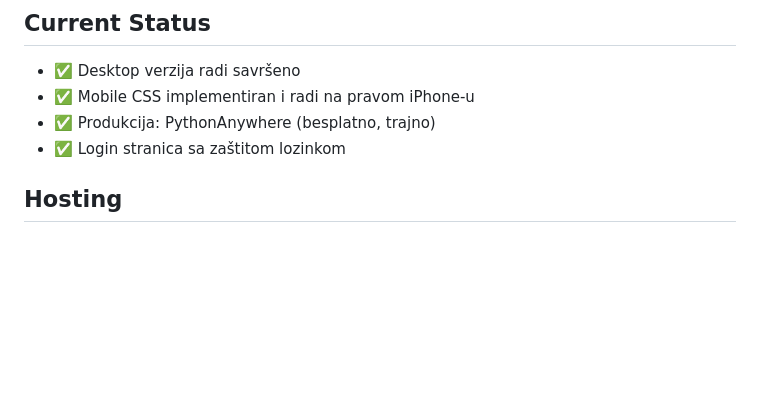
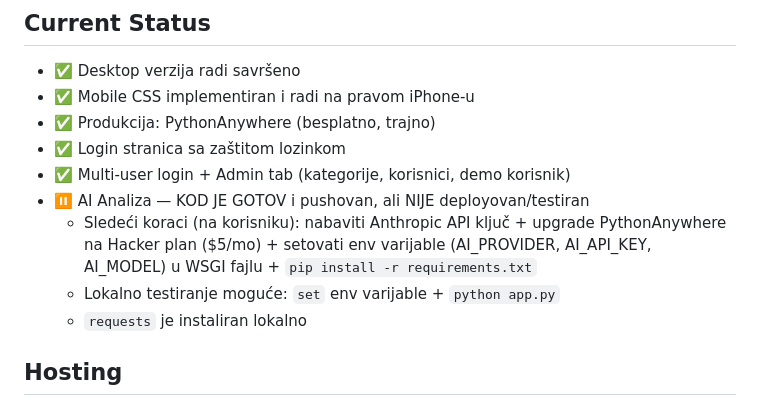
Before and after one commit to djordje2311/ETA, a Markdown page: .claude/context.md, the part around the change. Drawn GitHub-style; blank space fills up the shorter version.

Commit message:
Update context.md with AI deployment-pending status

```diff
--- a/.claude/context.md
+++ b/.claude/context.md
@@ -10,6 +10,13 @@
 - ✅ Mobile CSS implementiran i radi na pravom iPhone-u
 - ✅ Produkcija: PythonAnywhere (besplatno, trajno)
 - ✅ Login stranica sa zaštitom lozinkom
+- ✅ Multi-user login + Admin tab (kategorije, korisnici, demo korisnik)
+- ⏸️ AI Analiza — KOD JE GOTOV i pushovan, ali NIJE deployovan/testiran
+  - Sledeći koraci (na korisniku): nabaviti Anthropic API ključ +
+    upgrade PythonAnywhere na Hacker plan ($5/mo) + setovati env varijable
+    (AI_PROVIDER, AI_API_KEY, AI_MODEL) u WSGI fajlu + `pip install -r requirements.txt`
+  - Lokalno testiranje moguće: `set` env varijable + `python app.py`
+  - `requests` je instaliran lokalno
 
 ## Hosting
 - **PythonAnywhere**: https://djordje2311.pythonanywhere.com (produkcija)
```
